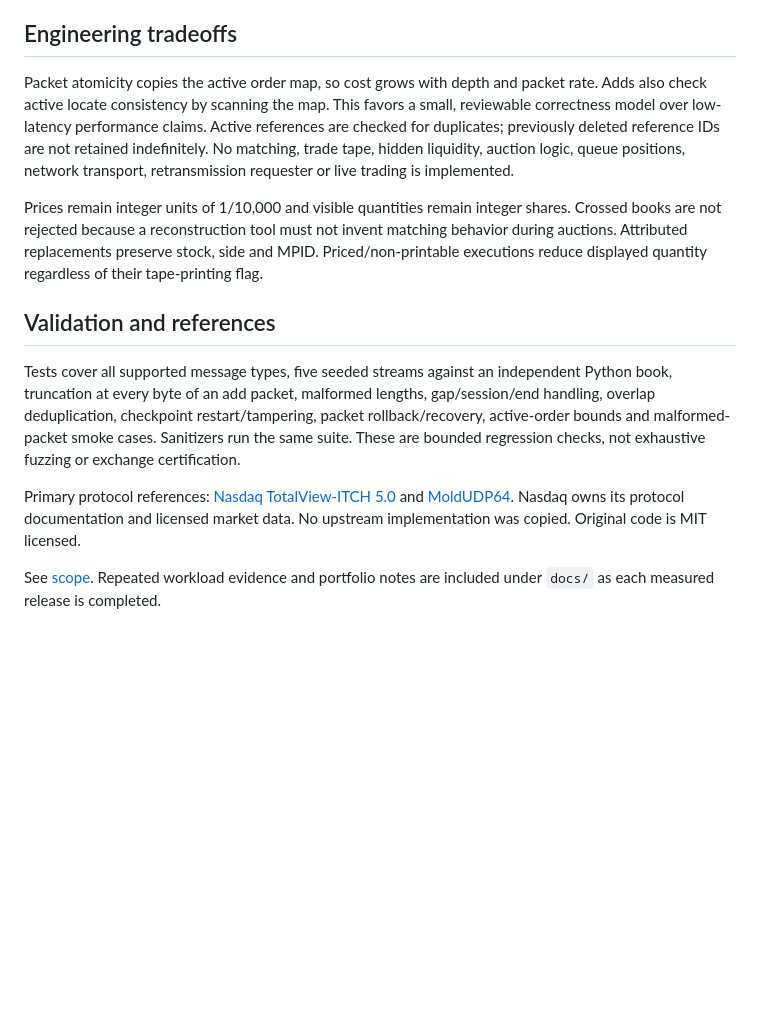
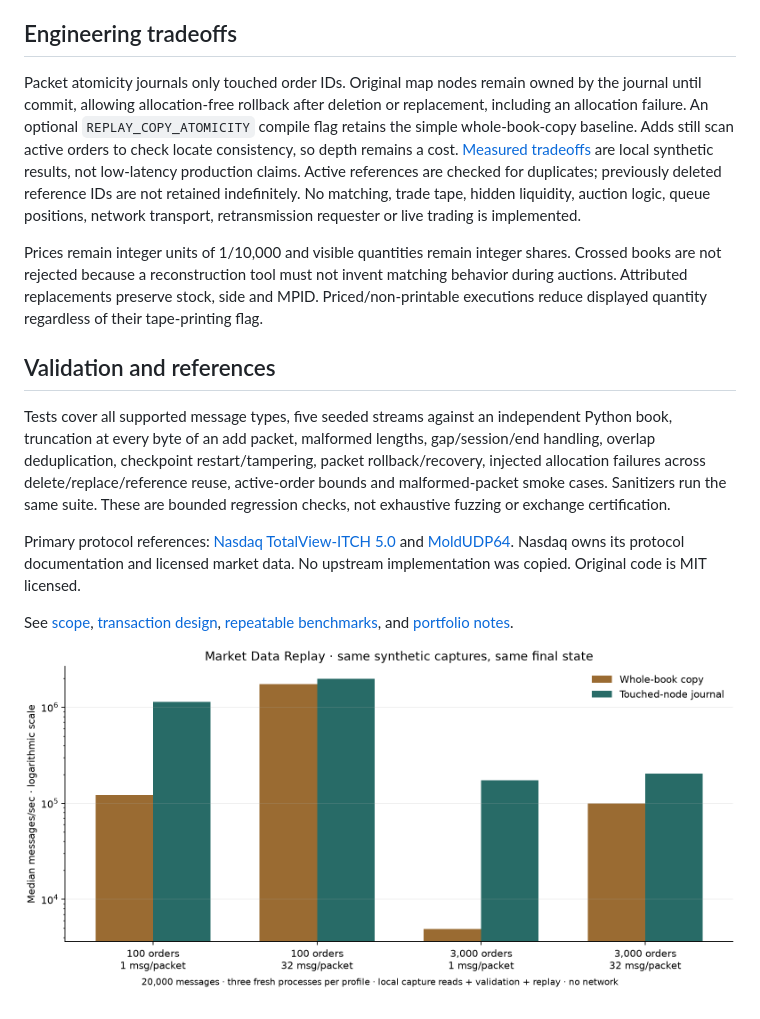
Before and after one commit to victorhuii/market-data-replay, a Markdown page: README.md, the part around the change. Rendered like a GitHub page; pictures changed too: docs/assets/replay-benchmark.png (added); blank space fills up the shorter version.

Commit message:
journal touched orders and publish measured replay gains

```diff
--- a/README.md
+++ b/README.md
@@ -38,14 +38,16 @@ The project-specific capture format is a four-byte big-endian datagram length fo
 
 ## Engineering tradeoffs
 
-Packet atomicity copies the active order map, so cost grows with depth and packet rate. Adds also check active locate consistency by scanning the map. This favors a small, reviewable correctness model over low-latency performance claims. Active references are checked for duplicates; previously deleted reference IDs are not retained indefinitely. No matching, trade tape, hidden liquidity, auction logic, queue positions, network transport, retransmission requester or live trading is implemented.
+Packet atomicity journals only touched order IDs. Original map nodes remain owned by the journal until commit, allowing allocation-free rollback after deletion or replacement, including an allocation failure. An optional `REPLAY_COPY_ATOMICITY` compile flag retains the simple whole-book-copy baseline. Adds still scan active orders to check locate consistency, so depth remains a cost. [Measured tradeoffs](docs/BENCHMARKS.md) are local synthetic results, not low-latency production claims. Active references are checked for duplicates; previously deleted reference IDs are not retained indefinitely. No matching, trade tape, hidden liquidity, auction logic, queue positions, network transport, retransmission requester or live trading is implemented.
 
 Prices remain integer units of 1/10,000 and visible quantities remain integer shares. Crossed books are not rejected because a reconstruction tool must not invent matching behavior during auctions. Attributed replacements preserve stock, side and MPID. Priced/non-printable executions reduce displayed quantity regardless of their tape-printing flag.
 
 ## Validation and references
 
-Tests cover all supported message types, five seeded streams against an independent Python book, truncation at every byte of an add packet, malformed lengths, gap/session/end handling, overlap deduplication, checkpoint restart/tampering, packet rollback/recovery, active-order bounds and malformed-packet smoke cases. Sanitizers run the same suite. These are bounded regression checks, not exhaustive fuzzing or exchange certification.
+Tests cover all supported message types, five seeded streams against an independent Python book, truncation at every byte of an add packet, malformed lengths, gap/session/end handling, overlap deduplication, checkpoint restart/tampering, packet rollback/recovery, injected allocation failures across delete/replace/reference reuse, active-order bounds and malformed-packet smoke cases. Sanitizers run the same suite. These are bounded regression checks, not exhaustive fuzzing or exchange certification.
 
 Primary protocol references: [Nasdaq TotalView-ITCH 5.0](https://www.nasdaqtrader.com/content/technicalsupport/specifications/dataproducts/NQTVITCHSpecification_5.0.pdf) and [MoldUDP64](https://www.nasdaqtrader.com/content/technicalsupport/specifications/dataproducts/moldudp64.pdf). Nasdaq owns its protocol documentation and licensed market data. No upstream implementation was copied. Original code is MIT licensed.
 
-See [scope](PROJECT_SCOPE.md). Repeated workload evidence and portfolio notes are included under `docs/` as each measured release is completed.
+See [scope](PROJECT_SCOPE.md), [transaction design](docs/TRANSACTIONS.md), [repeatable benchmarks](docs/BENCHMARKS.md), and [portfolio notes](docs/PORTFOLIO.md).
+
+![Measured replay throughput](docs/assets/replay-benchmark.png)
```
Also changed, not shown: PROJECT_SCOPE.md (+1 -1 lines), docs/BENCHMARKS.md (+21 -1 lines), docs/PORTFOLIO.md (added, +51 -0 lines), docs/TRANSACTIONS.md (added, +13 -0 lines), 6 other files.
